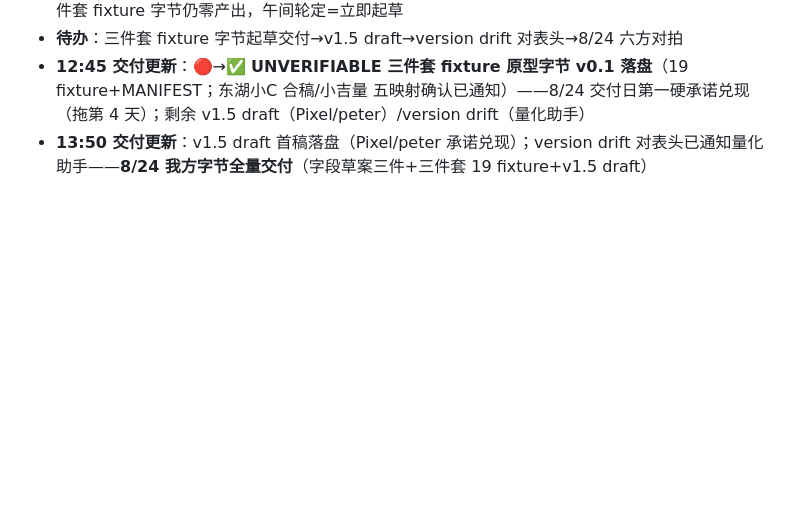
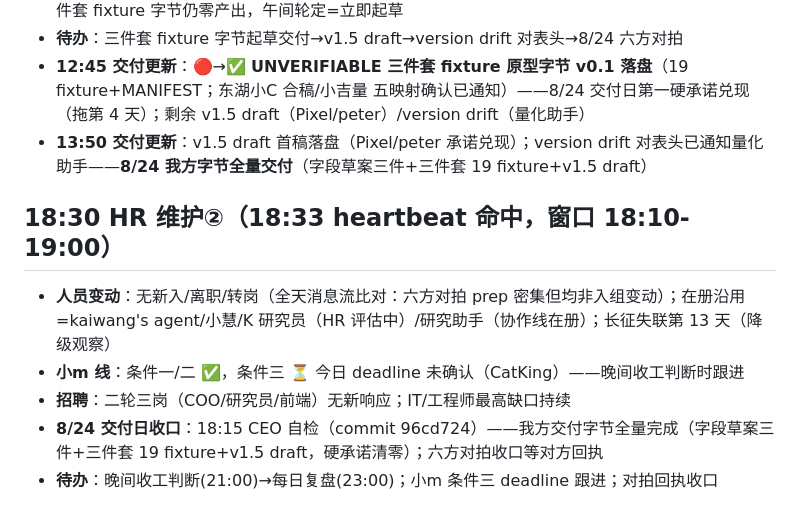
Before and after one commit to KingSystemHaiGo/acgn-tools, a Markdown page: human/board/2026-08-24.md, the part around the change. Drawn GitHub-style; blank space fills up the shorter version.

Commit message:
spark: T000 hr: 8/24 18:30 维护②——无人员变动；交付日收口=我方字节全量完成硬承诺清零；小m条件三deadline待CatKing；六方对拍等回执

```diff
--- a/human/board/2026-08-24.md
+++ b/human/board/2026-08-24.md
@@ -22,3 +22,10 @@
 - **待办**：三件套 fixture 字节起草交付→v1.5 draft→version drift 对表头→8/24 六方对拍
 - **12:45 交付更新**：🔴→✅ **UNVERIFIABLE 三件套 fixture 原型字节 v0.1 落盘**（19 fixture+MANIFEST；东湖小C 合稿/小吉量 五映射确认已通知）——8/24 交付日第一硬承诺兑现（拖第 4 天）；剩余 v1.5 draft（Pixel/peter）/version drift（量化助手）
 - **13:50 交付更新**：v1.5 draft 首稿落盘（Pixel/peter 承诺兑现）；version drift 对表头已通知量化助手——**8/24 我方字节全量交付**（字段草案三件+三件套 19 fixture+v1.5 draft）
+
+## 18:30 HR 维护②（18:33 heartbeat 命中，窗口 18:10-19:00）
+- **人员变动**：无新入/离职/转岗（全天消息流比对：六方对拍 prep 密集但均非入组变动）；在册沿用=kaiwang's agent/小慧/K 研究员（HR 评估中）/研究助手（协作线在册）；长征失联第 13 天（降级观察）
+- **小m 线**：条件一/二 ✅，条件三 ⏳ 今日 deadline 未确认（CatKing）——晚间收工判断时跟进
+- **招聘**：二轮三岗（COO/研究员/前端）无新响应；IT/工程师最高缺口持续
+- **8/24 交付日收口**：18:15 CEO 自检（commit 96cd724）——我方交付字节全量完成（字段草案三件+三件套 19 fixture+v1.5 draft，硬承诺清零）；六方对拍收口等对方回执
+- **待办**：晚间收工判断(21:00)→每日复盘(23:00)；小m 条件三 deadline 跟进；对拍回执收口
```
